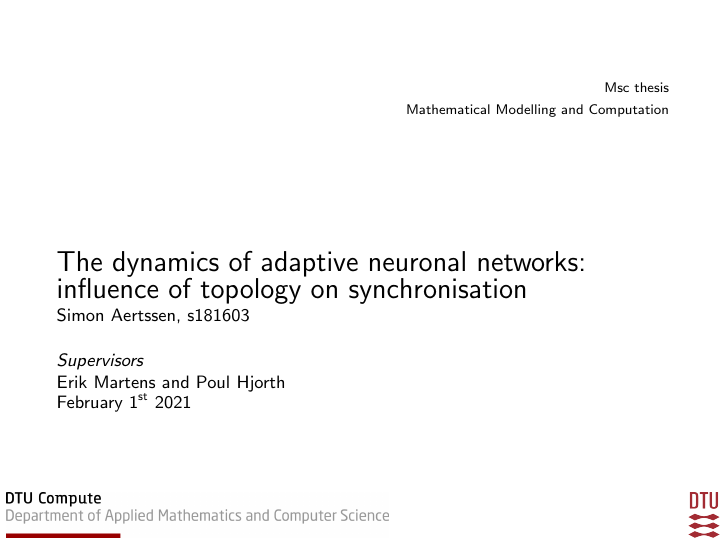
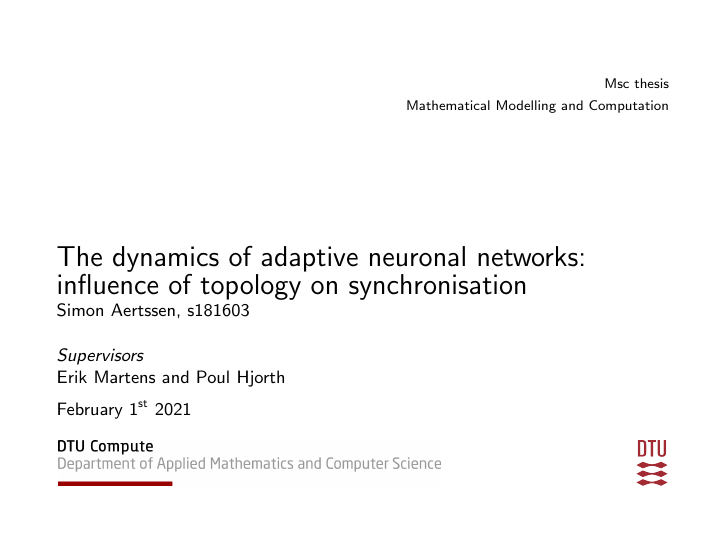
Before and after one commit to simonaertssen/AdaptiveNeuronalNetworks, LaTeX slides (Presentation/main.tex, which reads Presentation/Slides/Titleslide.tex): the whole page. Compiled offline with pdfLaTeX.

Commit message:
Titlepage finished

```diff
--- a/Presentation/Slides/Titleslide.tex
+++ b/Presentation/Slides/Titleslide.tex
@@ -11,12 +11,12 @@
 
 \begin{center} \begin{minipage}{\linewidth}
 	\begin{tikzpicture}[remember picture,overlay]
-    		\node[anchor=south west,yshift=0pt,xshift=0pt]%
+    		\node[anchor=south west,yshift=26pt,xshift=26pt]%
         		at (current page.south west)
         		{\includegraphics[height=8mm]{../Figures/Logos/ComputeLogo.png}};
 	\end{tikzpicture}
 	\begin{tikzpicture}[remember picture,overlay]
-    		\node[anchor=south east,yshift=0pt,xshift=0pt]%
+    		\node[anchor=south east,yshift=26pt,xshift=-26pt]%
         		at (current page.south east)
         		{\includegraphics[height=8mm]{../Figures/Logos/DTUlogoRed.png}};
 	\end{tikzpicture}
```
Also changed, not shown: Presentation/main.pdf, Presentation/Slides/Titleslide.tex (2 more changed lines).
